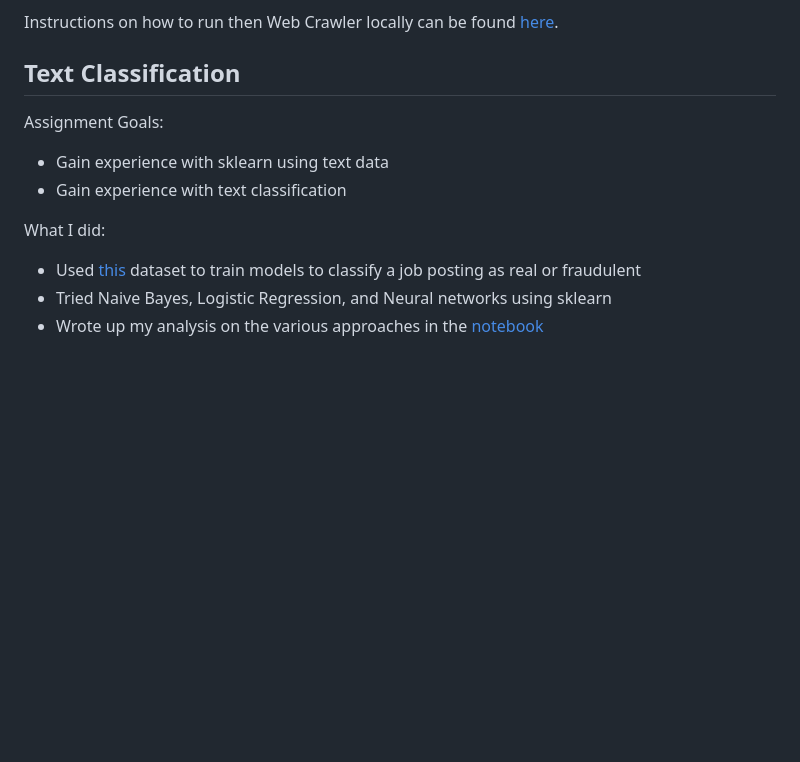
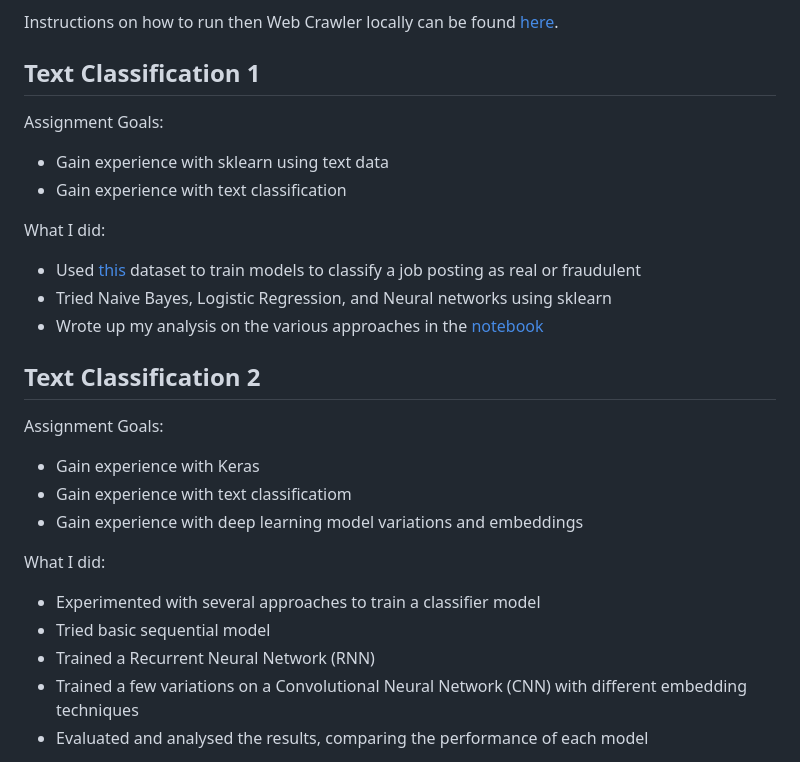
Before and after one commit to rigrergl/nlp_portfolio, a Markdown page: README.md, the part around the change printed below. GitHub-like rendering; blank space fills up the shorter version.

Commit message:
[readme] add Text Classification 2

```diff
--- a/README.md
+++ b/README.md
@@ -48,7 +48,7 @@ The code for this project includes the following python files:
 
 Instructions on how to run then Web Crawler locally can be found [here](Web-Crawler/readme.md).
 
-## Text Classification
+## Text Classification 1
 Assignment Goals:
 - Gain experience with sklearn using text data
 - Gain experience with text classification
@@ -57,3 +57,17 @@ What I did:
 - Used [this](https://www.kaggle.com/datasets/shivamb/real-or-fake-fake-jobposting-prediction) dataset to train models to classify a job posting as real or fraudulent
 - Tried Naive Bayes, Logistic Regression, and Neural networks using sklearn
 - Wrote up my analysis on the various approaches in the [notebook](Text-Classification/Text_Classification.ipynb)
+
+## Text Classification 2
+Assignment Goals:
+- Gain experience with Keras
+- Gain experience with text classificatiom
+- Gain experience with deep learning model variations and embeddings
+
+What I did:
+- Experimented with several approaches to train a classifier model
+- Tried basic sequential model
+- Trained a Recurrent Neural Network (RNN)
+- Trained a few variations on a Convolutional Neural Network (CNN) with different embedding techniques
+- Evaluated and analysed the results, comparing the performance of each model
+
```
Also changed, not shown: other parts of README.md (+1 -0 lines).
